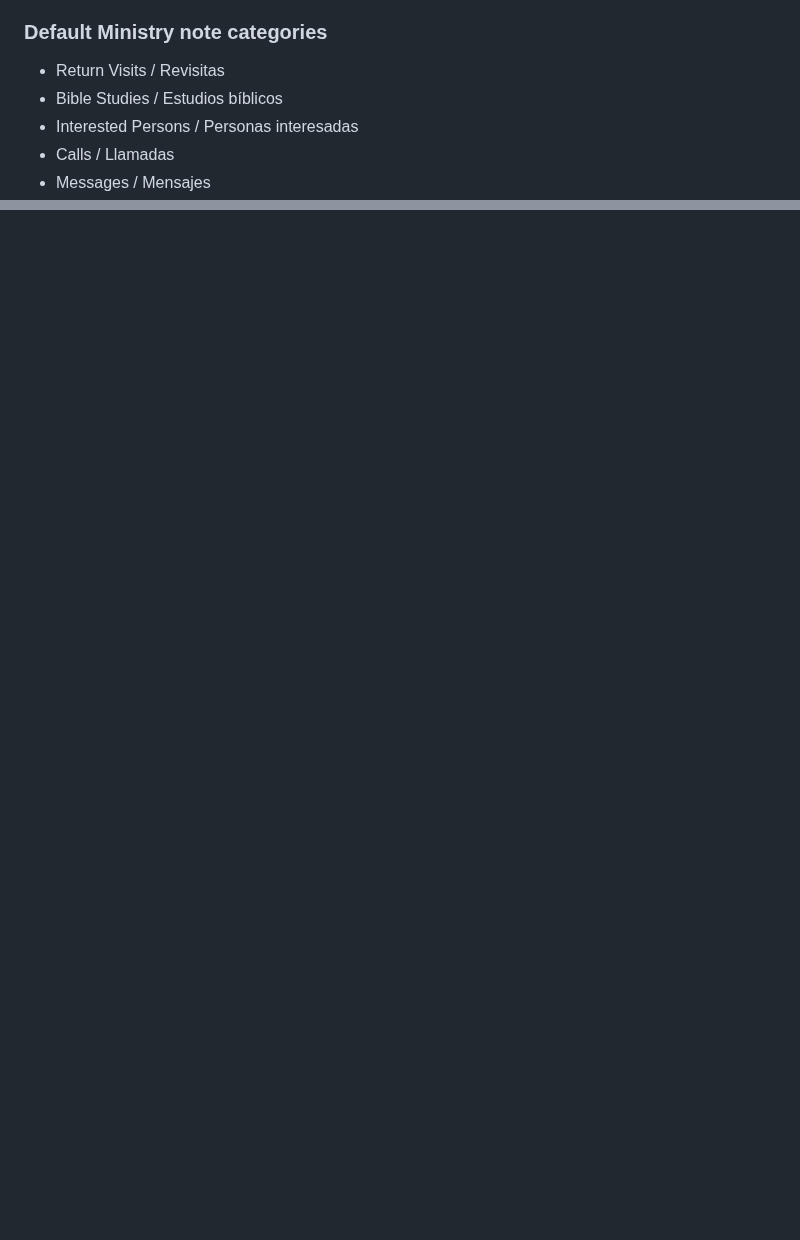
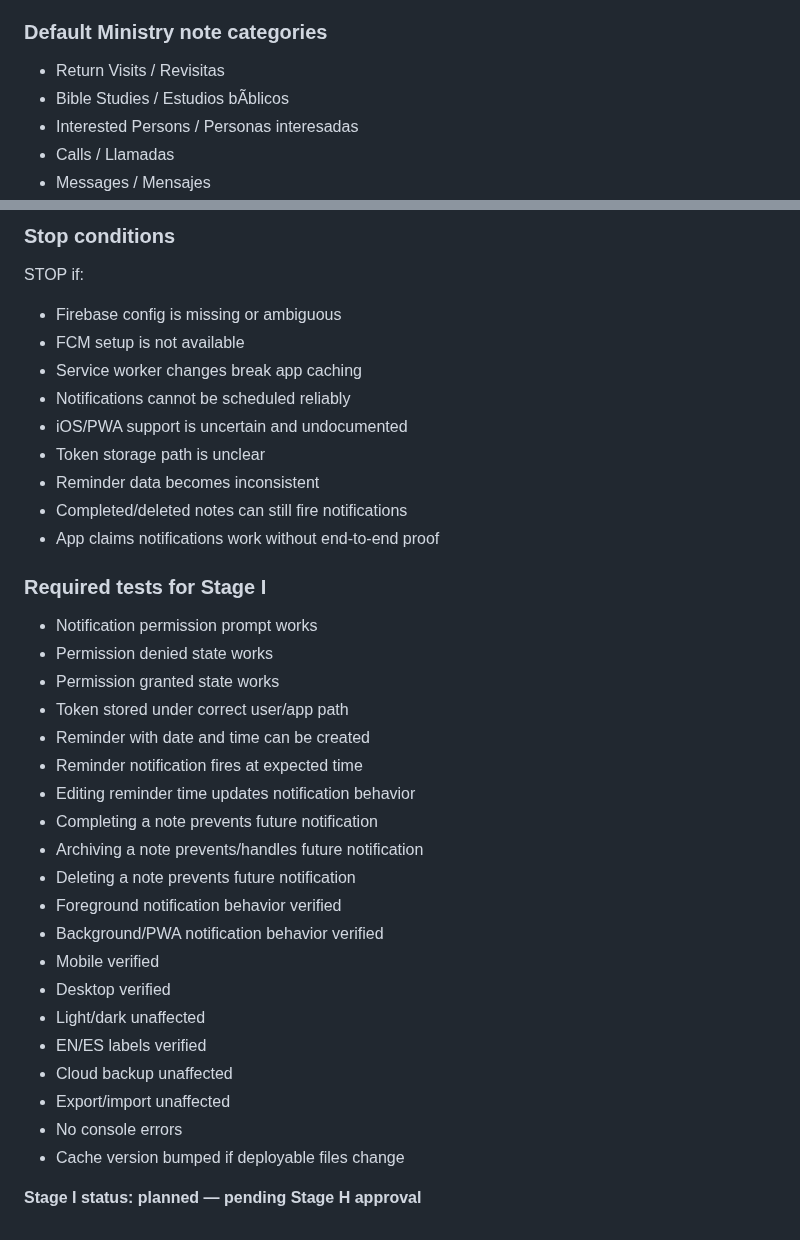
Before and after one commit to davidfontenelle80-cloud/ministry-tracker-, a Markdown page: docs/stage-notes/2026-06-23-ministry-notes-categories-calendar-plan.md, 2 parts joined by grey strips. Drawn GitHub-style; blank space fills up the shorter version.

Commit message:
docs: add Stage I scope + update header to current stage H

```diff
--- a/docs/stage-notes/2026-06-23-ministry-notes-categories-calendar-plan.md
+++ b/docs/stage-notes/2026-06-23-ministry-notes-categories-calendar-plan.md
@@ -269,7 +274,7 @@ ministryNotes: []
 ### Default Ministry note categories
 
 - Return Visits / Revisitas
-- Bible Studies / Estudios bíblicos
+- Bible Studies / Estudios bÃ­blicos
 - Interested Persons / Personas interesadas
 - Calls / Llamadas
 - Messages / Mensajes
@@ -1782,0 +1848,35 @@ e0ffe9bc475f6c86d083c86c3623f474ad7a3e89 (hotfix code)
+### Stop conditions
+STOP if:
+- Firebase config is missing or ambiguous
+- FCM setup is not available
+- Service worker changes break app caching
+- Notifications cannot be scheduled reliably
+- iOS/PWA support is uncertain and undocumented
+- Token storage path is unclear
+- Reminder data becomes inconsistent
+- Completed/deleted notes can still fire notifications
+- App claims notifications work without end-to-end proof
+
+### Required tests for Stage I
+- Notification permission prompt works
+- Permission denied state works
+- Permission granted state works
+- Token stored under correct user/app path
+- Reminder with date and time can be created
+- Reminder notification fires at expected time
+- Editing reminder time updates notification behavior
+- Completing a note prevents future notification
+- Archiving a note prevents/handles future notification
+- Deleting a note prevents future notification
+- Foreground notification behavior verified
+- Background/PWA notification behavior verified
+- Mobile verified
+- Desktop verified
+- Light/dark unaffected
+- EN/ES labels verified
+- Cloud backup unaffected
+- Export/import unaffected
+- No console errors
+- Cache version bumped if deployable files change
+
+**Stage I status: planned — pending Stage H approval**
```
Also changed, not shown: other parts of docs/stage-notes/2026-06-23-ministry-notes-categories-calendar-plan.md (+321 -256 lines).
